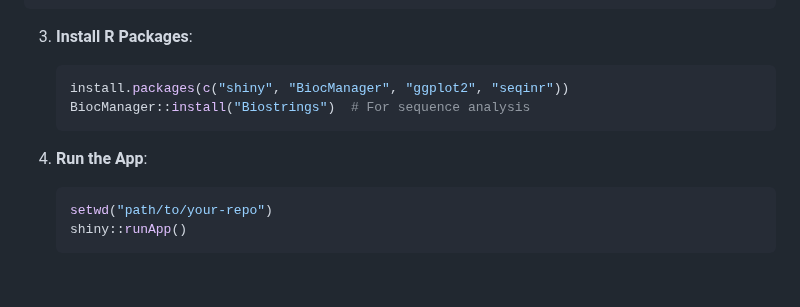
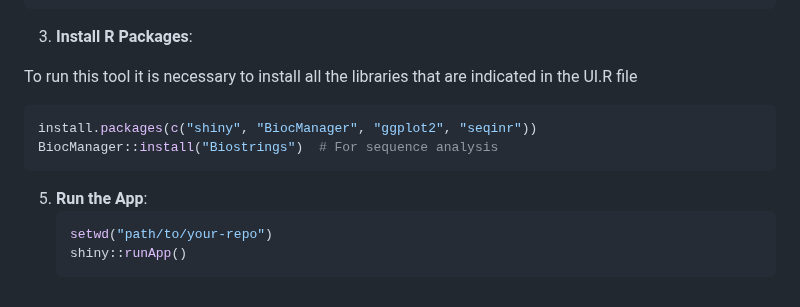
Before and after one commit to AGR114molecularBreeding/castanea, a Markdown page: HSP90/README.md, the part around the change. Rendered like a GitHub page.

````diff
--- a/HSP90/README.md
+++ b/HSP90/README.md
@@ -61,12 +61,14 @@ your_shiny_app/                # Main folder (any name)
     └── ...         # Do NOT rename files!
    ```
 3. **Install R Packages**:
+
+To run this tool it is necessary to install all the libraries that are indicated in the UI.R file
    ```r
    install.packages(c("shiny", "BiocManager", "ggplot2", "seqinr"))
    BiocManager::install("Biostrings")  # For sequence analysis
    ```
 
-4. **Run the App**:
+5. **Run the App**:
    ```r
    setwd("path/to/your-repo")
    shiny::runApp()
````
